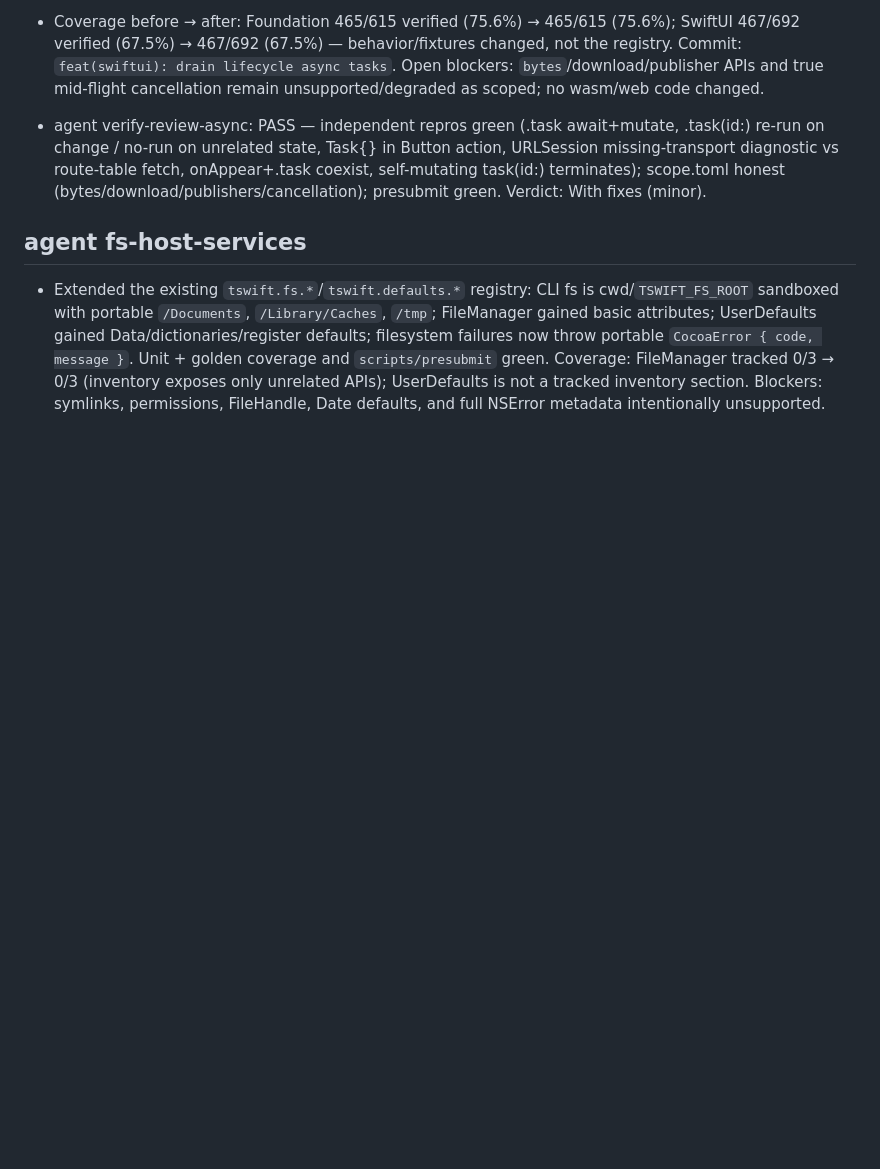
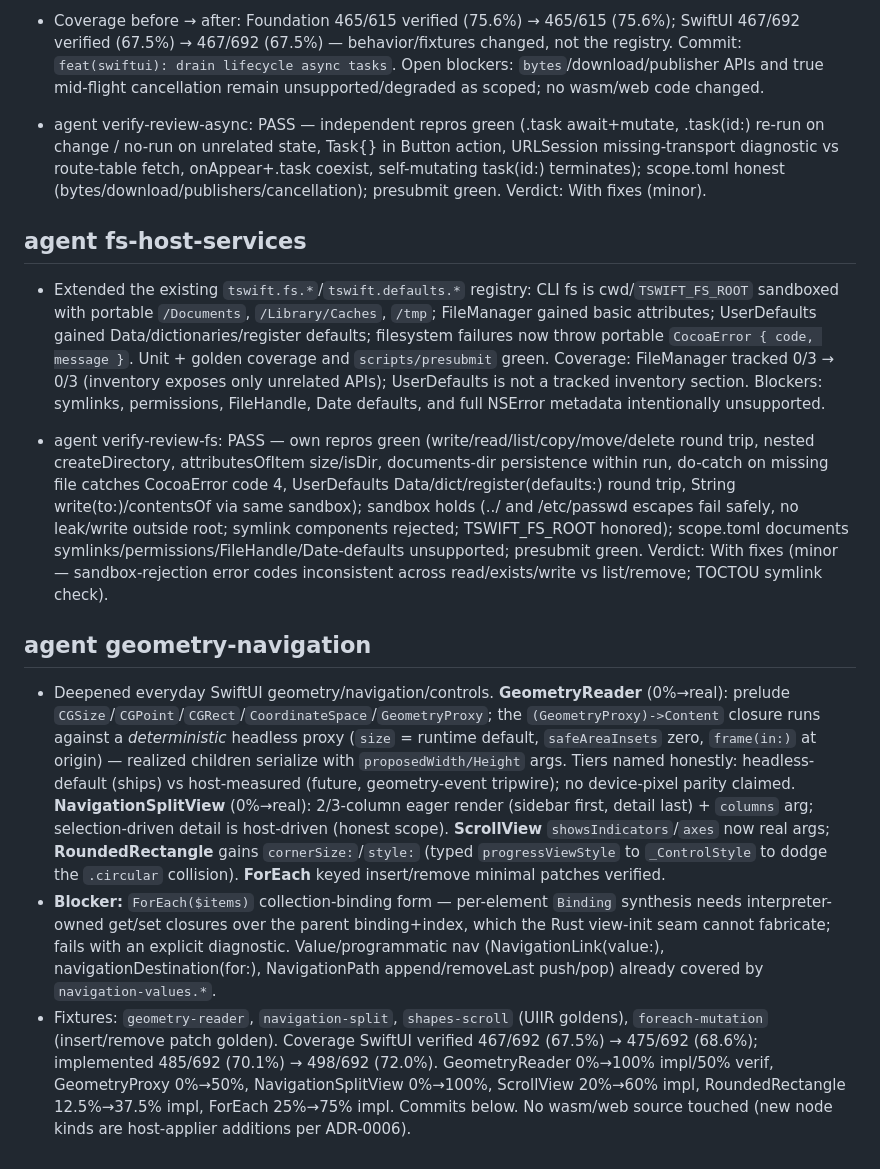
Before and after one commit to siuying/tswift, a Markdown page: loop-log.md, the part around the change. Drawn GitHub-style; blank space fills up the shorter version.

Commit message:
docs(swiftui): record geometry/nav tiers and ForEach binding blocker

```diff
--- a/loop-log.md
+++ b/loop-log.md
@@ -1508,3 +1508,11 @@ oracle for SwiftData semantics; no shortcuts — weigh perf + structural impact.
 ## agent fs-host-services
 
 - Extended the existing `tswift.fs.*`/`tswift.defaults.*` registry: CLI fs is cwd/`TSWIFT_FS_ROOT` sandboxed with portable `/Documents`, `/Library/Caches`, `/tmp`; FileManager gained basic attributes; UserDefaults gained Data/dictionaries/register defaults; filesystem failures now throw portable `CocoaError { code, message }`. Unit + golden coverage and `scripts/presubmit` green. Coverage: FileManager tracked 0/3 → 0/3 (inventory exposes only unrelated APIs); UserDefaults is not a tracked inventory section. Blockers: symlinks, permissions, FileHandle, Date defaults, and full NSError metadata intentionally unsupported.
+
+- agent verify-review-fs: PASS — own repros green (write/read/list/copy/move/delete round trip, nested createDirectory, attributesOfItem size/isDir, documents-dir persistence within run, do-catch on missing file catches CocoaError code 4, UserDefaults Data/dict/register(defaults:) round trip, String write(to:)/contentsOf via same sandbox); sandbox holds (../ and /etc/passwd escapes fail safely, no leak/write outside root; symlink components rejected; TSWIFT_FS_ROOT honored); scope.toml documents symlinks/permissions/FileHandle/Date-defaults unsupported; presubmit green. Verdict: With fixes (minor — sandbox-rejection error codes inconsistent across read/exists/write vs list/remove; TOCTOU symlink check).
+
+## agent geometry-navigation
+
+- Deepened everyday SwiftUI geometry/navigation/controls. **GeometryReader** (0%→real): prelude `CGSize`/`CGPoint`/`CGRect`/`CoordinateSpace`/`GeometryProxy`; the `(GeometryProxy)->Content` closure runs against a *deterministic* headless proxy (`size` = runtime default, `safeAreaInsets` zero, `frame(in:)` at origin) — realized children serialize with `proposedWidth/Height` args. Tiers named honestly: headless-default (ships) vs host-measured (future, geometry-event tripwire); no device-pixel parity claimed. **NavigationSplitView** (0%→real): 2/3-column eager render (sidebar first, detail last) + `columns` arg; selection-driven detail is host-driven (honest scope). **ScrollView** `showsIndicators`/`axes` now real args; **RoundedRectangle** gains `cornerSize:`/`style:` (typed `progressViewStyle` to `_ControlStyle` to dodge the `.circular` collision). **ForEach** keyed insert/remove minimal patches verified.
+- **Blocker:** `ForEach($items)` collection-binding form — per-element `Binding` synthesis needs interpreter-owned get/set closures over the parent binding+index, which the Rust view-init seam cannot fabricate; fails with an explicit diagnostic. Value/programmatic nav (NavigationLink(value:), navigationDestination(for:), NavigationPath append/removeLast push/pop) already covered by `navigation-values.*`.
+- Fixtures: `geometry-reader`, `navigation-split`, `shapes-scroll` (UIIR goldens), `foreach-mutation` (insert/remove patch golden). Coverage SwiftUI verified 467/692 (67.5%) → 475/692 (68.6%); implemented 485/692 (70.1%) → 498/692 (72.0%). GeometryReader 0%→100% impl/50% verif, GeometryProxy 0%→50%, NavigationSplitView 0%→100%, ScrollView 20%→60% impl, RoundedRectangle 12.5%→37.5% impl, ForEach 25%→75% impl. Commits below. No wasm/web source touched (new node kinds are host-applier additions per ADR-0006).
```
Also changed, not shown: docs/plan/swiftui-support.md (+32 -0 lines).
